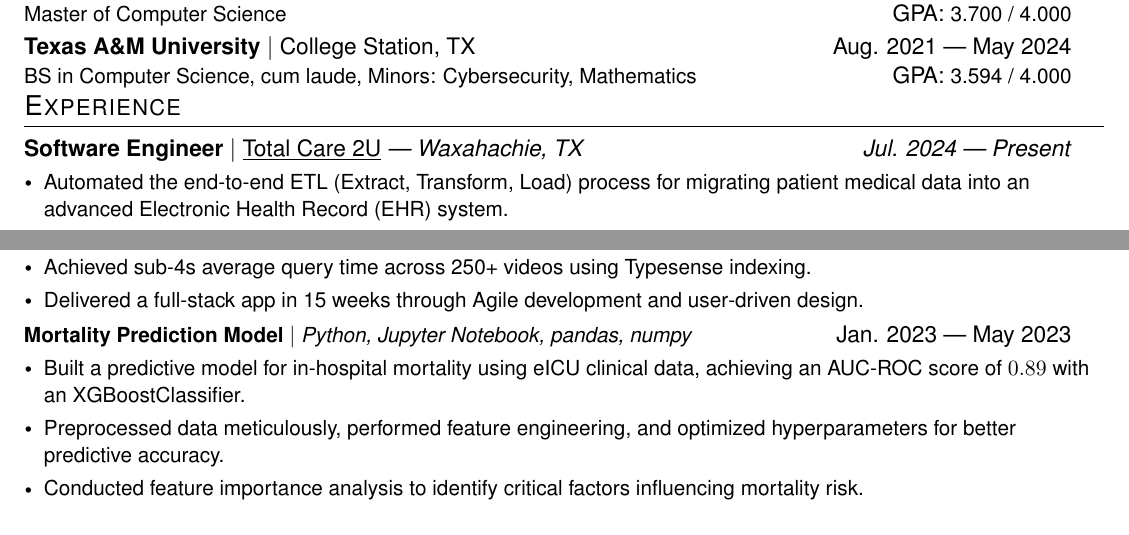
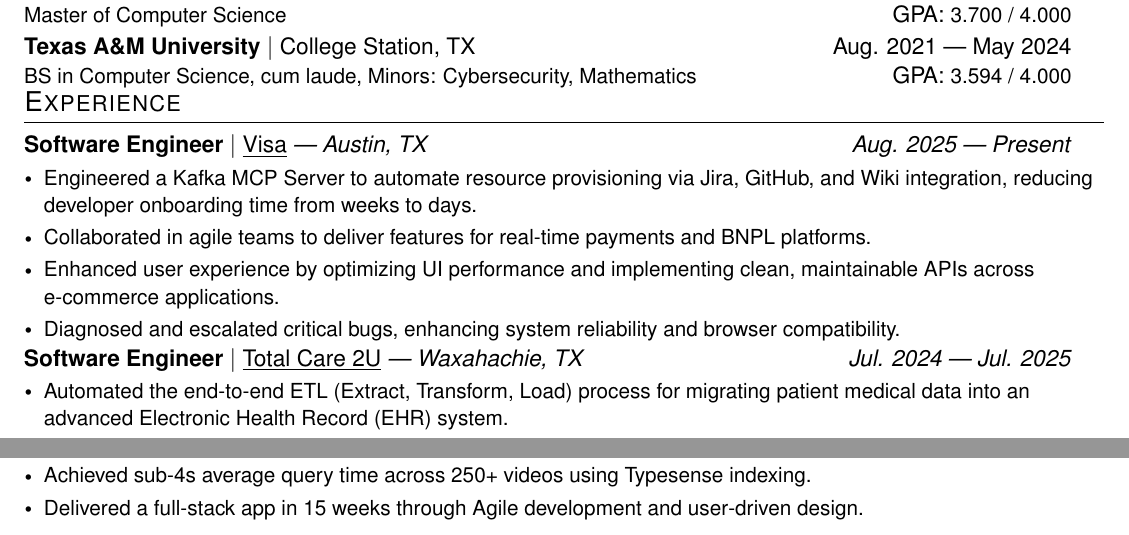
Before and after one commit to lai-huy/lai-huy, a LaTeX CV (resume.tex): two parts of the page, joined at a grey line, cut so that both start at the same text. Compiled offline with pdfLaTeX.

Commit message:
Updates from Overleaf

```diff
--- a/resume.tex
+++ b/resume.tex
@@ -132,8 +132,19 @@
 \section{Experience}
   \resumeSubHeadingListStart
     \resumeSubheading
+      {Software Engineer}{\href{https://usa.visa.com/}{\underline{Visa}}}
+      {Austin, TX}{Aug. 2025 --- Present}
+      \resumeItemListStart
+        \resumeItem{Engineered a Kafka MCP Server to automate resource provisioning via Jira, GitHub, and Wiki integration, reducing developer onboarding time from weeks to days.}
+        \resumeItem{Collaborated in agile teams to deliver features for real-time payments and BNPL platforms.}
+        \resumeItem{Enhanced user experience by optimizing UI performance and implementing clean, maintainable APIs across e-commerce applications.}
+        \resumeItem{Diagnosed and escalated critical bugs, enhancing system reliability and browser compatibility.}
+    \resumeItemListEnd
+
+    % \vspace{-10pt}
+    \resumeSubheading
       {Software Engineer}{\href{https://www.totalcare2u.com/}{\underline{Total Care 2U}}}
-      {Waxahachie, TX}{Jul. 2024 --- Present}
+      {Waxahachie, TX}{Jul. 2024 --- Jul. 2025}
       \resumeItemListStart
         \resumeItem{Automated the end-to-end ETL (Extract, Transform, Load) process for migrating patient medical data into an advanced Electronic Health Record (EHR) system.}
         \resumeItem{Validated patients' personal information for accuracy and completeness to ensure data integrity.}
@@ -181,14 +192,6 @@
             \resumeItem{Achieved sub-4s average query time across 250+ videos using Typesense indexing.}
             \resumeItem{Delivered a full-stack app in 15 weeks through Agile development and user-driven design.}
         \resumeItemListEnd
-
-        \resumeProjectHeading
-        {\textbf{Mortality Prediction Model} $|$ \emph{Python, Jupyter Notebook, pandas, numpy}}{Jan. 2023 --- May 2023}
-        \resumeItemListStart
-            \resumeItem{Built a predictive model for in-hospital mortality using eICU clinical data, achieving an AUC-ROC score of $0.89$ with an XGBoostClassifier.}
-            \resumeItem{Preprocessed data meticulously, performed feature engineering, and optimized hyperparameters for better predictive accuracy.}
-            \resumeItem{Conducted feature importance analysis to identify critical factors influencing mortality risk.}
-        \resumeItemListEnd
     \resumeSubHeadingListEnd
 
 %-------------------------------------------
```
